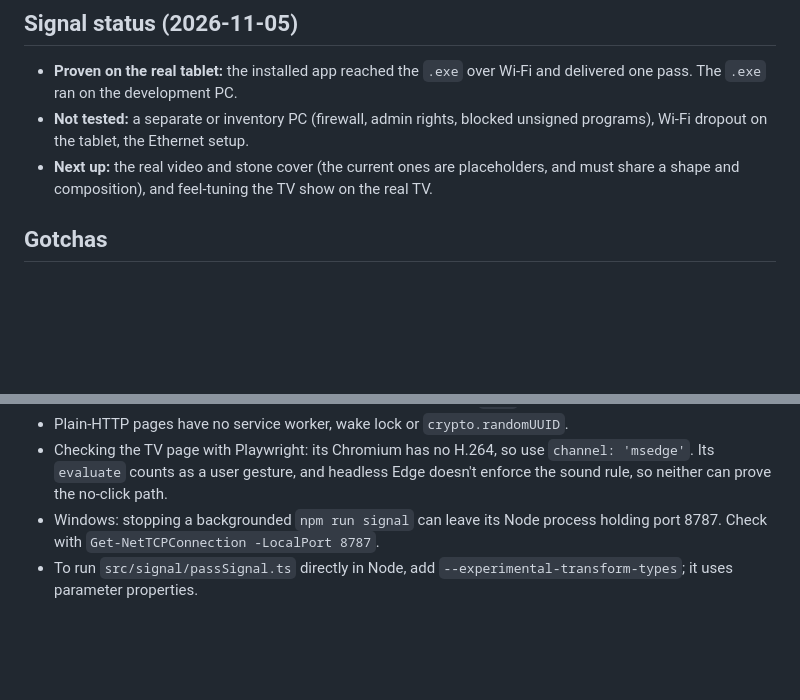
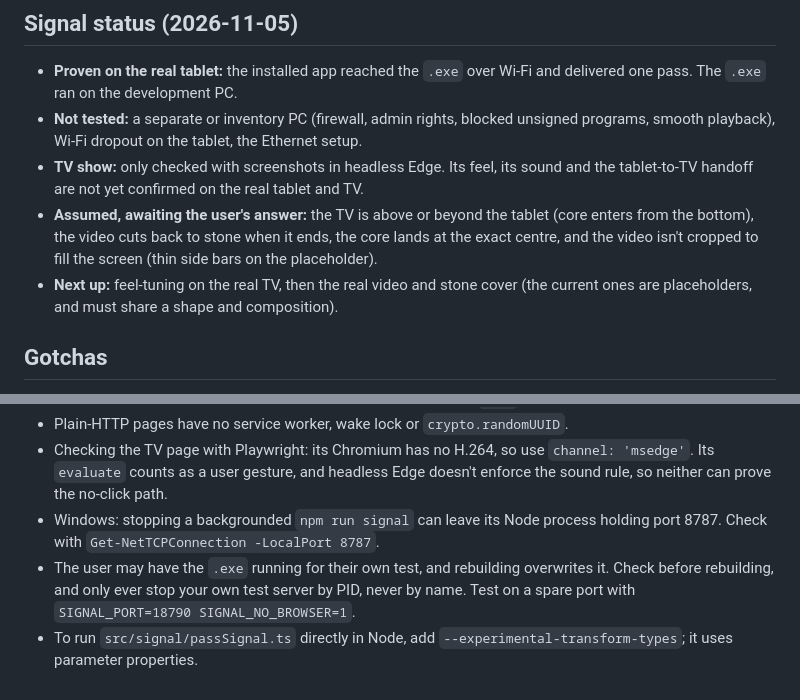
Before and after one commit to dtmika2/To-n-k, a Markdown page: final-gate-lock/CLAUDE.md, 2 parts joined by grey strips. GitHub-like rendering; blank space fills up the shorter version.

Commit message:
Lock: update CLAUDE.md with the TV show's status and open questions
Co-Authored-By: Claude Opus 5.5 <noreply@anthropic.com>

```diff
--- a/final-gate-lock/CLAUDE.md
+++ b/final-gate-lock/CLAUDE.md
@@ -24,8 +24,10 @@ Setup and test steps are in `docs/SIGNAL-TEST.md`.
 
 ## Signal status (2026-11-05)
 - **Proven on the real tablet:** the installed app reached the `.exe` over Wi-Fi and delivered one pass. The `.exe` ran on the development PC.
-- **Not tested:** a separate or inventory PC (firewall, admin rights, blocked unsigned programs), Wi-Fi dropout on the tablet, the Ethernet setup.
-- **Next up:** the real video and stone cover (the current ones are placeholders, and must share a shape and composition), and feel-tuning the TV show on the real TV.
+- **Not tested:** a separate or inventory PC (firewall, admin rights, blocked unsigned programs, smooth playback), Wi-Fi dropout on the tablet, the Ethernet setup.
+- **TV show:** only checked with screenshots in headless Edge. Its feel, its sound and the tablet-to-TV handoff are not yet confirmed on the real tablet and TV.
+- **Assumed, awaiting the user's answer:** the TV is above or beyond the tablet (core enters from the bottom), the video cuts back to stone when it ends, the core lands at the exact centre, and the video isn't cropped to fill the screen (thin side bars on the placeholder).
+- **Next up:** feel-tuning on the real TV, then the real video and stone cover (the current ones are placeholders, and must share a shape and composition).
 
 ## Gotchas
 - The commit code in the operator menu is the last commit, and ignores uncommitted changes. It doesn't prove a local build contains your work.
@@ -35,4 +37,5 @@ Setup and test steps are in `docs/SIGNAL-TEST.md`.
 - Plain-HTTP pages have no service worker, wake lock or `crypto.randomUUID`.
 - Checking the TV page with Playwright: its Chromium has no H.264, so use `channel: 'msedge'`. Its `evaluate` counts as a user gesture, and headless Edge doesn't enforce the sound rule, so neither can prove the no-click path.
 - Windows: stopping a backgrounded `npm run signal` can leave its Node process holding port 8787. Check with `Get-NetTCPConnection -LocalPort 8787`.
+- The user may have the `.exe` running for their own test, and rebuilding overwrites it. Check before rebuilding, and only ever stop your own test server by PID, never by name. Test on a spare port with `SIGNAL_PORT=18790 SIGNAL_NO_BROWSER=1`.
 - To run `src/signal/passSignal.ts` directly in Node, add `--experimental-transform-types`; it uses parameter properties.
```
